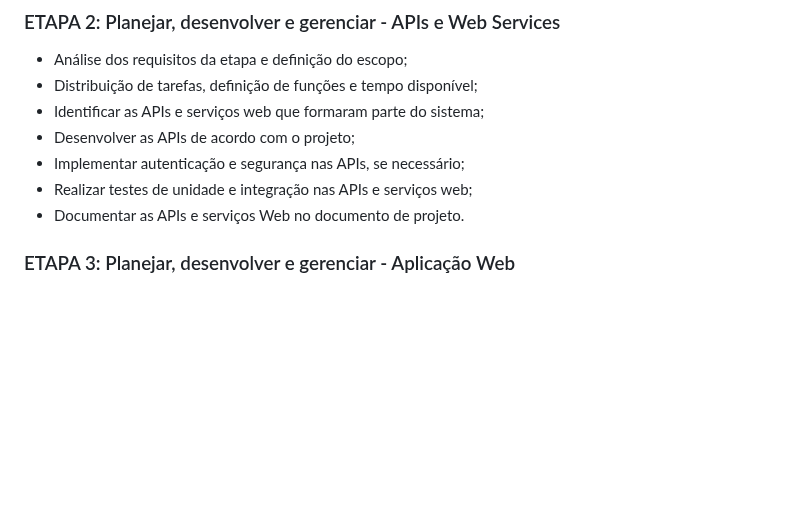
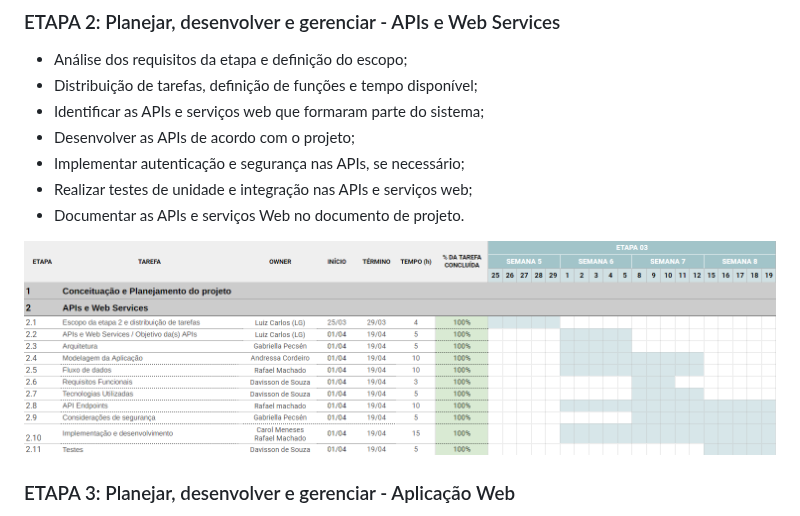
Before and after one commit to ICEI-PUC-Minas-PMV-SI/pmv-si-2024-1-pe6-t2-g4-minas-unidas, a Markdown page: docs/contexto.md, the part around the change. Drawn GitHub-style; blank space fills up the shorter version.

Commit message:
gantt-etapa2.md

```diff
--- a/docs/contexto.md
+++ b/docs/contexto.md
@@ -183,6 +183,8 @@ Ao longo das cinco etapas do projeto, planeja-se aplicar as fases da metodologia
 - Realizar testes de unidade e integração nas APIs e serviços web;
 - Documentar as APIs e serviços Web no documento de projeto.
 
+![Etapa 02: APIs e Web Services](img/etapa2-gen-gantt.png)
+
 ### ETAPA 3: Planejar, desenvolver e gerenciar - Aplicação Web
 
 - Análise dos requisitos da etapa e definição do escopo;
```
